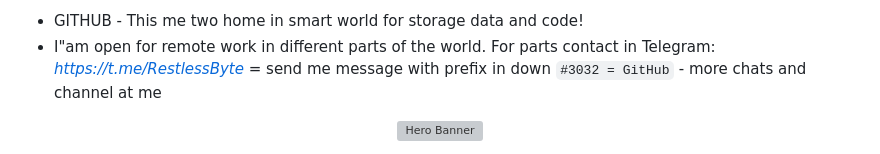
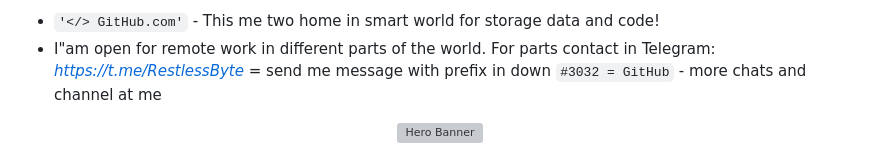
Before and after one commit to RestlessByte/RestlessByte, a Markdown page: README.md, the part around the change. GitHub-like rendering; grey boxes are pictures that could not be loaded.

```diff
--- a/README.md
+++ b/README.md
@@ -1,4 +1,4 @@
-- GITHUB - This me two home in smart world for storage data and code!
+- <code>'</> GitHub.com'</code> - This me two home in smart world for storage data and code!
 - I"am open for remote work in different parts of the world. For parts contact in Telegram: *https://t.me/RestlessByte* = send me message with prefix in down <code>#3032 = GitHub</code> - more chats and channel at me
 <!-- Dynamic Gradient Banner -->
 <p align="center">
```
